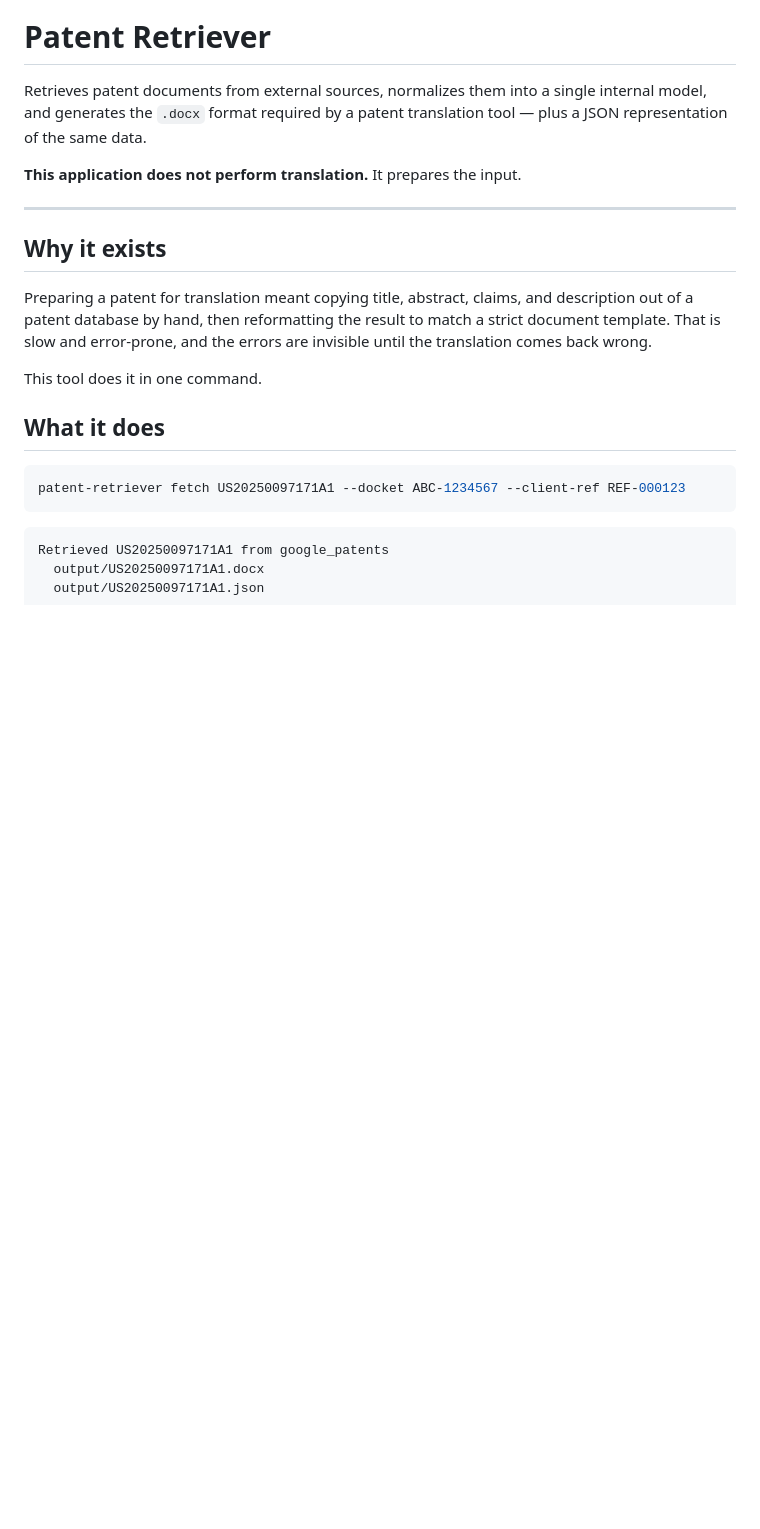
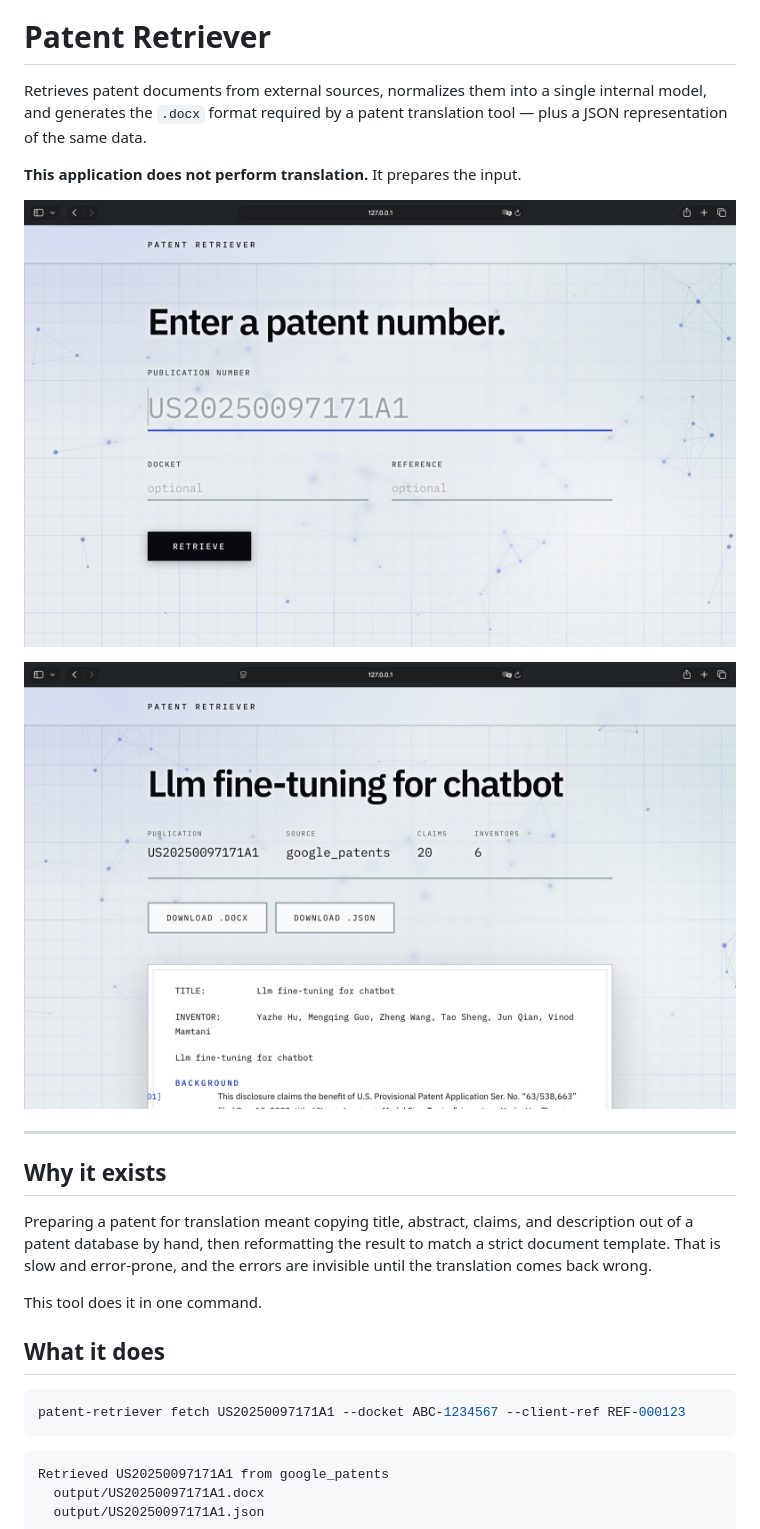
Before and after one commit to zunecs/patent-retriever, a Markdown page: README.md, the part around the change printed below. Drawn GitHub-style; pictures changed too: docs/images/form.png (added), docs/images/result.png (added); blank space fills up the shorter version.

Commit message:
docs: add CI badge and interface screenshots

```diff
--- a/README.md
+++ b/README.md
@@ -5,6 +7,10 @@ internal model, and generates the `.docx` format required by a patent
 translation tool — plus a JSON representation of the same data.
 
 **This application does not perform translation.** It prepares the input.
+
+![The retrieval form](docs/images/form.png)
+
+![A retrieved patent with document preview](docs/images/result.png)
 
 ---
 
```
Also changed, not shown: other parts of README.md (+4 -2 lines).
